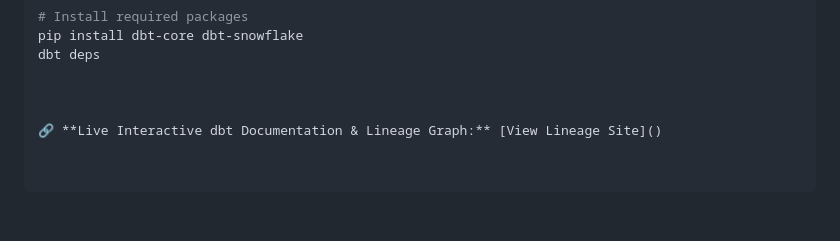
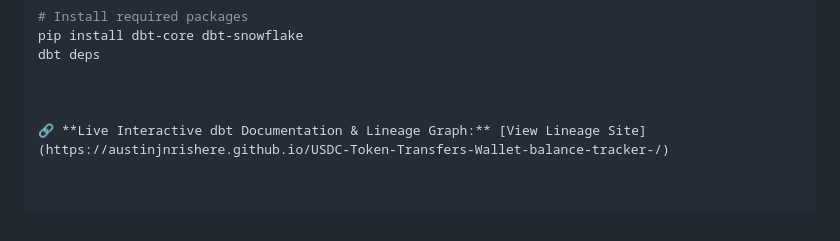
Before and after one commit to Austinjnrishere/USDC-Token-Transfers-Wallet-balance-tracker-, a Markdown page: README.md, the part around the change. Drawn GitHub-style.

Commit message:
Update lineage site link in README

```diff
--- a/README.md
+++ b/README.md
@@ -117,4 +117,4 @@ dbt deps
 
 
 
-🔗 **Live Interactive dbt Documentation & Lineage Graph:** [View Lineage Site]()
+🔗 **Live Interactive dbt Documentation & Lineage Graph:** [View Lineage Site](https://austinjnrishere.github.io/USDC-Token-Transfers-Wallet-balance-tracker-/)
```
